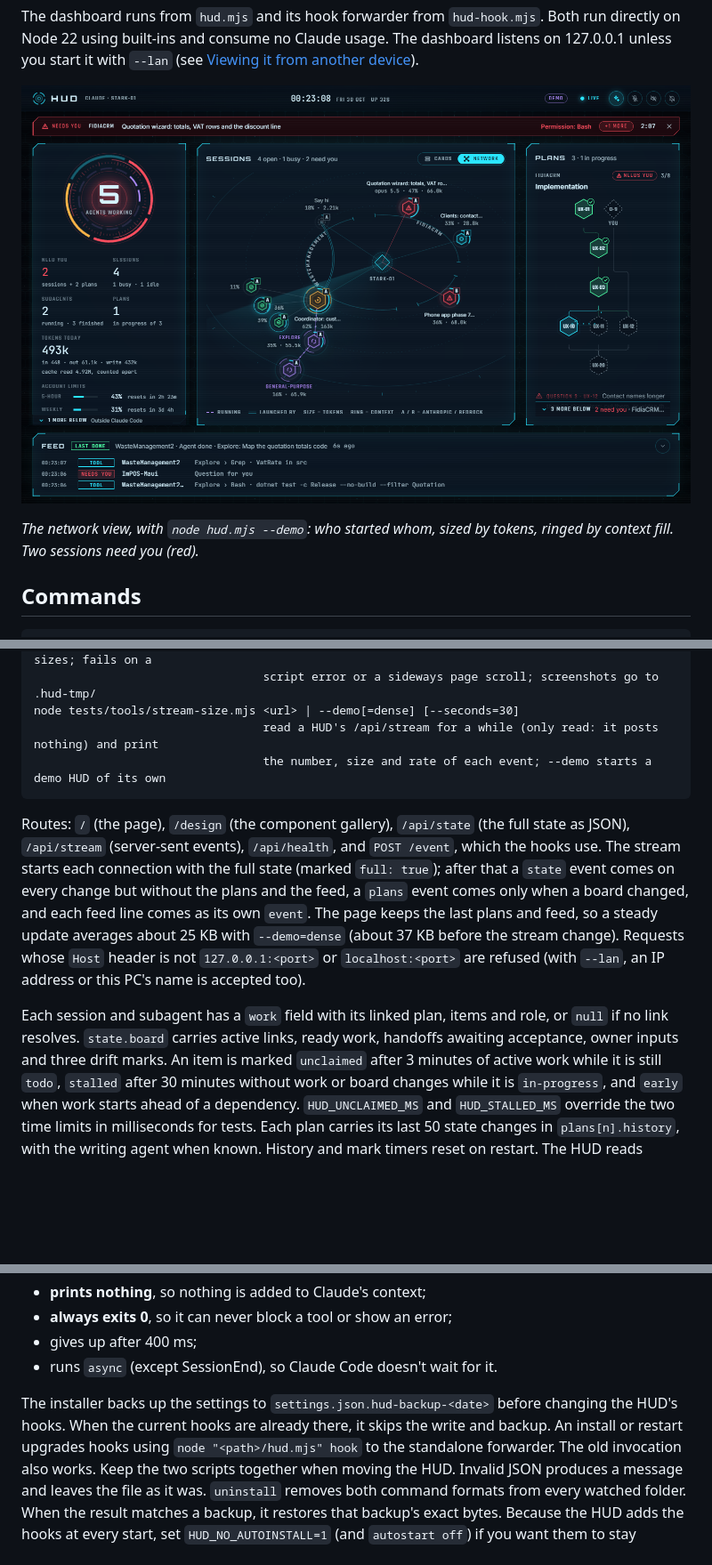
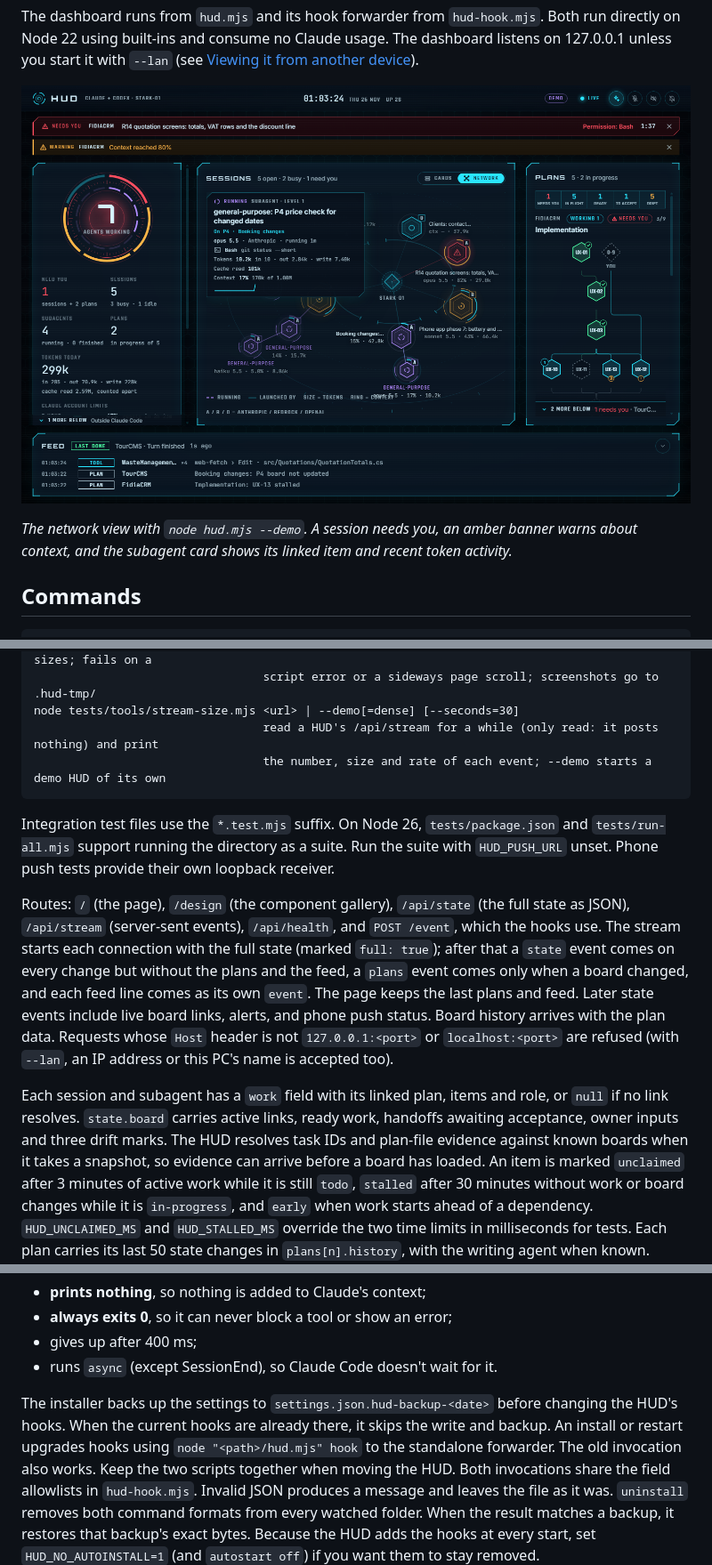
Before and after one commit to armendimeri/claude-hud, a Markdown page: README.md, 3 parts joined by grey strips. Shown at 89% size. Drawn GitHub-style; pictures changed too: docs/screenshots/hero-network.png; blank space fills up the shorter version.

````diff
--- a/README.md
+++ b/README.md
@@ -16,6 +16,6 @@ built-ins and consume no Claude usage. The dashboard listens on 127.0.0.1 unless
 
-*The network view, with `node hud.mjs --demo`: who started whom, sized by tokens, ringed by context fill. Two
-sessions need you (red).*
+*The network view with `node hud.mjs --demo`. A session needs you, an amber banner warns about context, and the
+subagent card shows its linked item and recent token activity.*
 
 ## Commands
 
@@ -39,16 +39,23 @@ node tests/tools/stream-size.mjs <url> | --demo[=dense] [--seconds=30]
                                  the number, size and rate of each event; --demo starts a demo HUD of its own
 ```
 
+Integration test files use the `*.test.mjs` suffix. On Node 26, `tests/package.json` and `tests/run-all.mjs`
+support running the directory as a suite. Run the suite with `HUD_PUSH_URL` unset. Phone push tests provide
+their own loopback receiver.
+
 Routes: `/` (the page), `/design` (the component gallery), `/api/state` (the full state as JSON), `/api/stream`
 (server-sent events), `/api/health`, and `POST /event`, which the hooks use. The stream starts each connection with
 the full state (marked `full: true`); after that a `state` event comes on every change but without the plans and the
 feed, a `plans` event comes only when a board changed, and each feed line comes as its own `event`. The page keeps the
-last plans and feed, so a steady update averages about 25 KB with `--demo=dense` (about 37 KB before the stream change).
+last plans and feed. Later state events include live board links, alerts, and phone push status. Board history
+arrives with the plan data.
 Requests whose `Host` header is not
 `127.0.0.1:<port>` or `localhost:<port>` are refused (with `--lan`, an IP address or this PC's name is accepted too).
 
 Each session and subagent has a `work` field with its linked plan, items and role, or `null` if no link resolves.
 `state.board` carries active links, ready work, handoffs awaiting acceptance, owner inputs and three drift marks.
+The HUD resolves task IDs and plan-file evidence against known boards when it takes a snapshot, so evidence can
+arrive before a board has loaded.
 An item is marked `unclaimed` after 3 minutes of active work while it is still `todo`, `stalled` after 30 minutes
 without work or board changes while it is `in-progress`, and `early` when work starts ahead of a dependency.
 `HUD_UNCLAIMED_MS` and `HUD_STALLED_MS` override the two time limits in milliseconds for tests. Each plan carries
@@ -229,7 +237,8 @@ PostToolUse, PostToolUseFailure, Notification, Stop, SubagentStart, SubagentStop
 The installer backs up the settings to `settings.json.hud-backup-<date>` before changing the HUD's hooks.
 When the current hooks are already there, it skips the write and backup. An install or restart upgrades
 hooks using `node "<path>/hud.mjs" hook` to the standalone forwarder. The old invocation also works. Keep the two
-scripts together when moving the HUD. Invalid JSON produces a message and leaves the file as it was.
+scripts together when moving the HUD. Both invocations share the field allowlists in `hud-hook.mjs`. Invalid JSON
+produces a message and leaves the file as it was.
 `uninstall` removes both command formats from every watched folder. When the result matches a backup, it
 restores that backup's exact bytes. Because the HUD adds
 the hooks at every start, set `HUD_NO_AUTOINSTALL=1` (and `autostart off`) if you want them to stay removed.
````
Also changed, not shown: other parts of README.md (+4 -3 lines), docs/DESIGN.md (+3 -2 lines), 4 other files.
